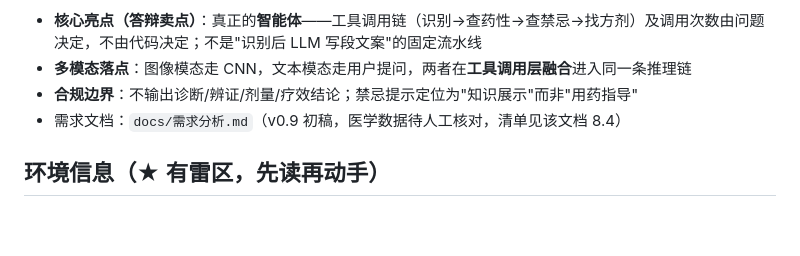
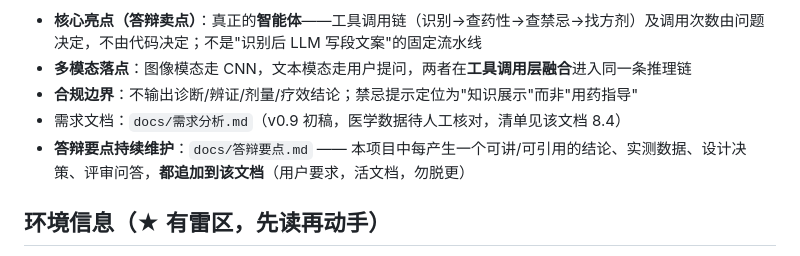
Before and after one commit to oops-hi/herbal_recognization_agent, a Markdown page: CLAUDE.md, the part around the change. Drawn GitHub-style; blank space fills up the shorter version.

```diff
--- a/CLAUDE.md
+++ b/CLAUDE.md
@@ -10,6 +10,7 @@ This file provides guidance to Claude Code (claude.ai/code) when working with co
 - **多模态落点**：图像模态走 CNN，文本模态走用户提问，两者在**工具调用层融合**进入同一条推理链
 - **合规边界**：不输出诊断/辨证/剂量/疗效结论；禁忌提示定位为"知识展示"而非"用药指导"
 - 需求文档：`docs/需求分析.md`（v0.9 初稿，医学数据待人工核对，清单见该文档 8.4）
+- **答辩要点持续维护**：`docs/答辩要点.md` —— 本项目中每产生一个可讲/可引用的结论、实测数据、设计决策、评审问答，**都追加到该文档**（用户要求，活文档，勿脱更）
 
 ## 环境信息（★ 有雷区，先读再动手）
 
```
Also changed, not shown: docs/答辩要点.md (added, +157 -0 lines).
